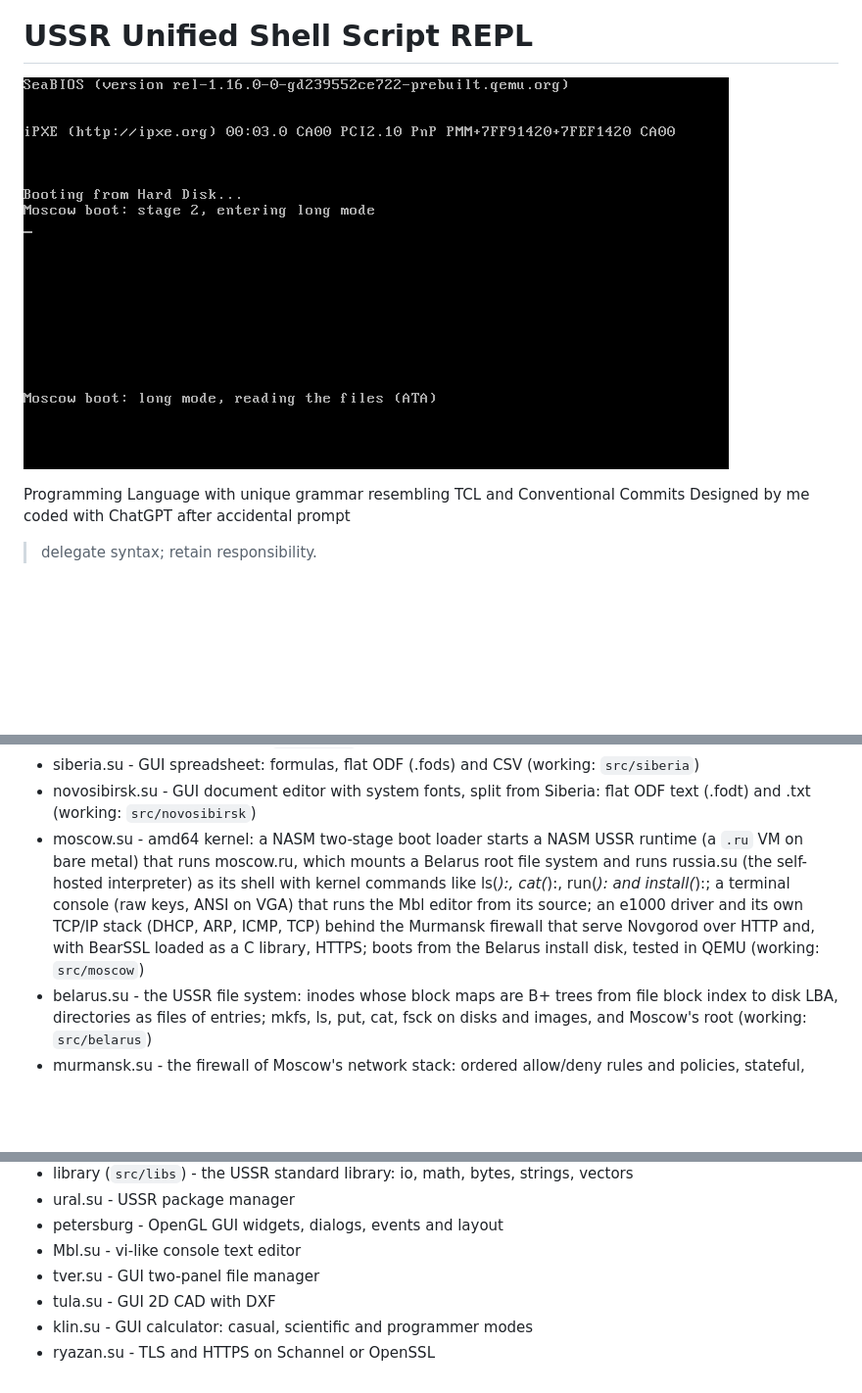
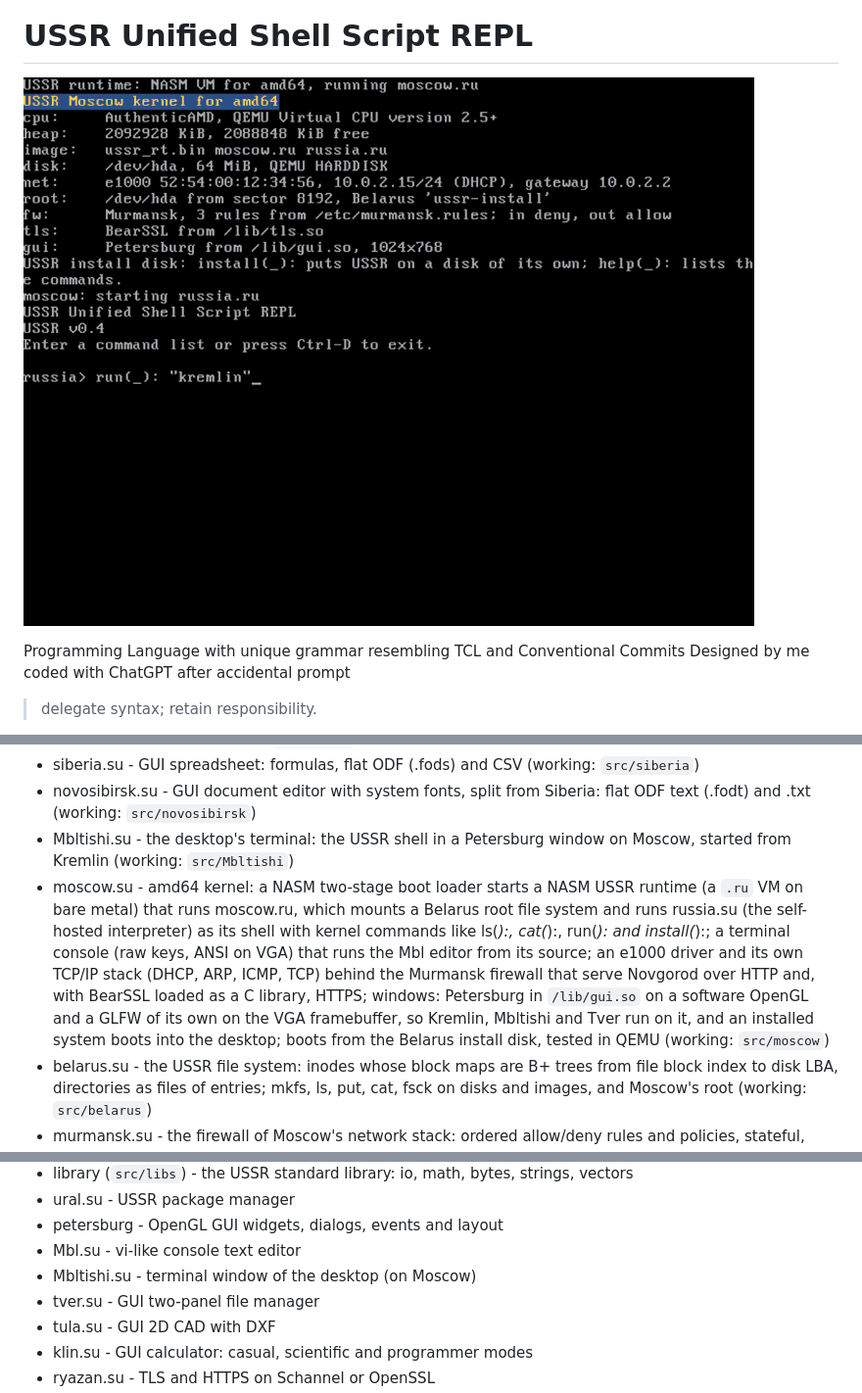
Before and after one commit to notlibrary/USSR, a Markdown page: README.md, 3 parts joined by grey strips. Shown at 98% size. GitHub-like rendering; pictures changed too: docs/images/kremlin.gif (added); blank space fills up the shorter version.

```diff
--- a/README.md
+++ b/README.md
@@ -6,7 +6,7 @@
 
 # USSR Unified Shell Script REPL
 
-![Moscow, the USSR amd64 kernel, booting in QEMU and running print(_): "Hello, world!"](docs/images/moscow.gif)
+![Kremlin, the USSR desktop, on Moscow: Mbltishi, the terminal, runs the USSR shell, which prints hello world](docs/images/kremlin.gif)
 
 Programming Language with unique grammar resembling TCL and Conventional Commits
 Designed by me coded with ChatGPT after accidental prompt
@@ -78,7 +78,8 @@ Newer subprojects (each has a `box.uno` in `src/<name>/`; all of them have code
 - ryazan.su - secure socket library: TLS and HTTPS on Schannel or OpenSSL (working: `src/ryazan`; ukraine.su serves HTTPS and `prompt(_):` reaches AI providers through it)
 - siberia.su - GUI spreadsheet: formulas, flat ODF (.fods) and CSV (working: `src/siberia`)
 - novosibirsk.su - GUI document editor with system fonts, split from Siberia: flat ODF text (.fodt) and .txt (working: `src/novosibirsk`)
-- moscow.su - amd64 kernel: a NASM two-stage boot loader starts a NASM USSR runtime (a `.ru` VM on bare metal) that runs moscow.ru, which mounts a Belarus root file system and runs russia.su (the self-hosted interpreter) as its shell with kernel commands like ls(_):, cat(_):, run(_): and install(_):; a terminal console (raw keys, ANSI on VGA) that runs the Mbl editor from its source; an e1000 driver and its own TCP/IP stack (DHCP, ARP, ICMP, TCP) behind the Murmansk firewall that serve Novgorod over HTTP and, with BearSSL loaded as a C library, HTTPS; boots from the Belarus install disk, tested in QEMU (working: `src/moscow`)
+- Mbltishi.su - the desktop's terminal: the USSR shell in a Petersburg window on Moscow, started from Kremlin (working: `src/Mbltishi`)
+- moscow.su - amd64 kernel: a NASM two-stage boot loader starts a NASM USSR runtime (a `.ru` VM on bare metal) that runs moscow.ru, which mounts a Belarus root file system and runs russia.su (the self-hosted interpreter) as its shell with kernel commands like ls(_):, cat(_):, run(_): and install(_):; a terminal console (raw keys, ANSI on VGA) that runs the Mbl editor from its source; an e1000 driver and its own TCP/IP stack (DHCP, ARP, ICMP, TCP) behind the Murmansk firewall that serve Novgorod over HTTP and, with BearSSL loaded as a C library, HTTPS; windows: Petersburg in `/lib/gui.so` on a software OpenGL and a GLFW of its own on the VGA framebuffer, so Kremlin, Mbltishi and Tver run on it, and an installed system boots into the desktop; boots from the Belarus install disk, tested in QEMU (working: `src/moscow`)
 - belarus.su - the USSR file system: inodes whose block maps are B+ trees from file block index to disk LBA, directories as files of entries; mkfs, ls, put, cat, fsck on disks and images, and Moscow's root (working: `src/belarus`)
 - murmansk.su - the firewall of Moscow's network stack: ordered allow/deny rules and policies, stateful, rules in /etc/murmansk.rules, `fw(_):` (working: `src/murmansk`)
 - install.su - the USSR installer: `install(_):` in Moscow asks about the disk and partitions, makes a Belarus partition with Stalin and copies USSR onto a virtual disk that then boots (working: `src/moscow/install.su`)
@@ -180,6 +181,7 @@ With usa the second wave is done and USSR is complete. Its programs:
 - ural.su - USSR package manager
 - petersburg - OpenGL GUI widgets, dialogs, events and layout
 - Mbl.su - vi-like console text editor
+- Mbltishi.su - terminal window of the desktop (on Moscow)
 - tver.su - GUI two-panel file manager
 - tula.su - GUI 2D CAD with DXF
 - klin.su - GUI calculator: casual, scientific and programmer modes
```
Also changed, not shown: CHANGELOG.md (+20 -0 lines), src/Mbltishi/README.md (added, +29 -0 lines), src/moscow/README.md (+58 -0 lines), 5 other files.
